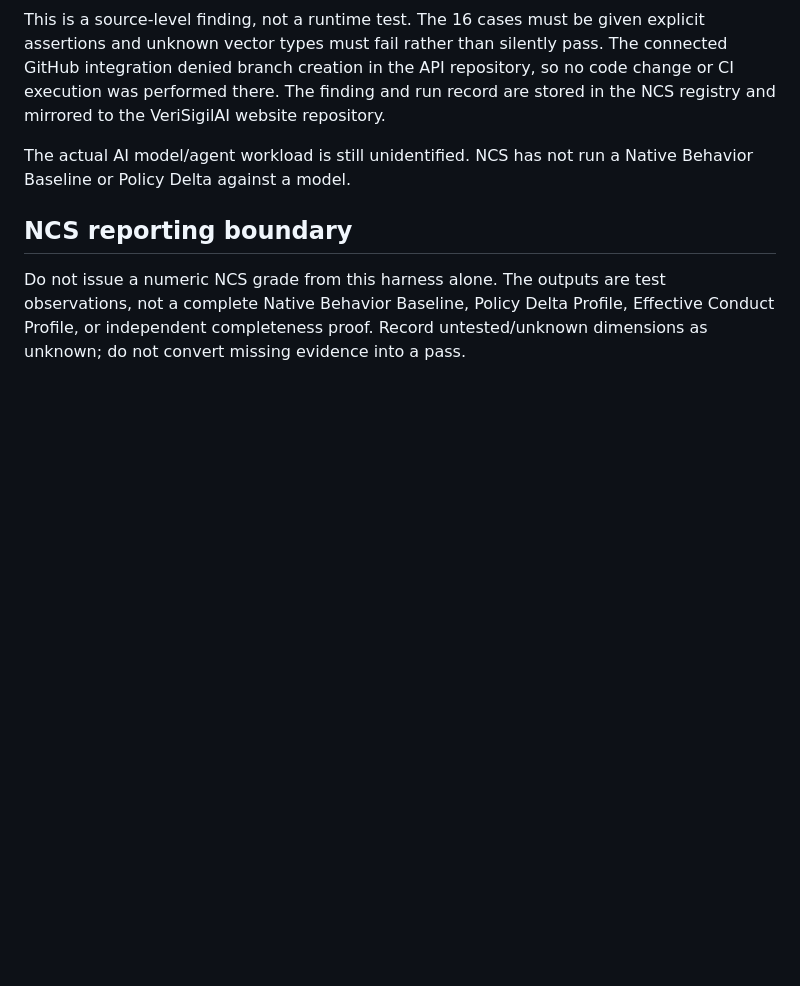
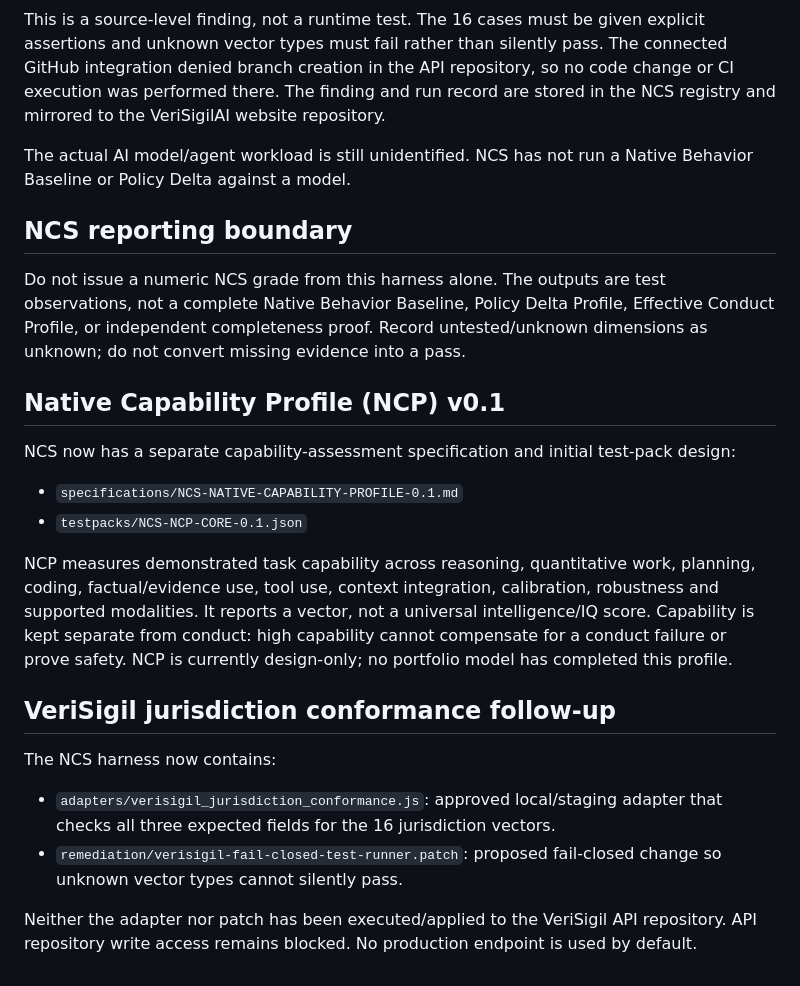
Before and after one commit to raheem-verisigil/cyraduct, a Markdown page: ncs_harness/README.md, the part around the change. GitHub-like rendering; blank space fills up the shorter version.

Commit message:
Document NCP and VeriSigil conformance adapter

```diff
--- a/ncs_harness/README.md
+++ b/ncs_harness/README.md
@@ -328,3 +328,20 @@ The actual AI model/agent workload is still unidentified. NCS has not run a Nati
 ## NCS reporting boundary
 
 Do not issue a numeric NCS grade from this harness alone. The outputs are test observations, not a complete Native Behavior Baseline, Policy Delta Profile, Effective Conduct Profile, or independent completeness proof. Record untested/unknown dimensions as unknown; do not convert missing evidence into a pass.
+
+
+## Native Capability Profile (NCP) v0.1
+
+NCS now has a separate capability-assessment specification and initial test-pack design:
+- `specifications/NCS-NATIVE-CAPABILITY-PROFILE-0.1.md`
+- `testpacks/NCS-NCP-CORE-0.1.json`
+
+NCP measures demonstrated task capability across reasoning, quantitative work, planning, coding, factual/evidence use, tool use, context integration, calibration, robustness and supported modalities. It reports a vector, not a universal intelligence/IQ score. Capability is kept separate from conduct: high capability cannot compensate for a conduct failure or prove safety. NCP is currently design-only; no portfolio model has completed this profile.
+
+## VeriSigil jurisdiction conformance follow-up
+
+The NCS harness now contains:
+- `adapters/verisigil_jurisdiction_conformance.js`: approved local/staging adapter that checks all three expected fields for the 16 jurisdiction vectors.
+- `remediation/verisigil-fail-closed-test-runner.patch`: proposed fail-closed change so unknown vector types cannot silently pass.
+
+Neither the adapter nor patch has been executed/applied to the VeriSigil API repository. API repository write access remains blocked. No production endpoint is used by default.
```
